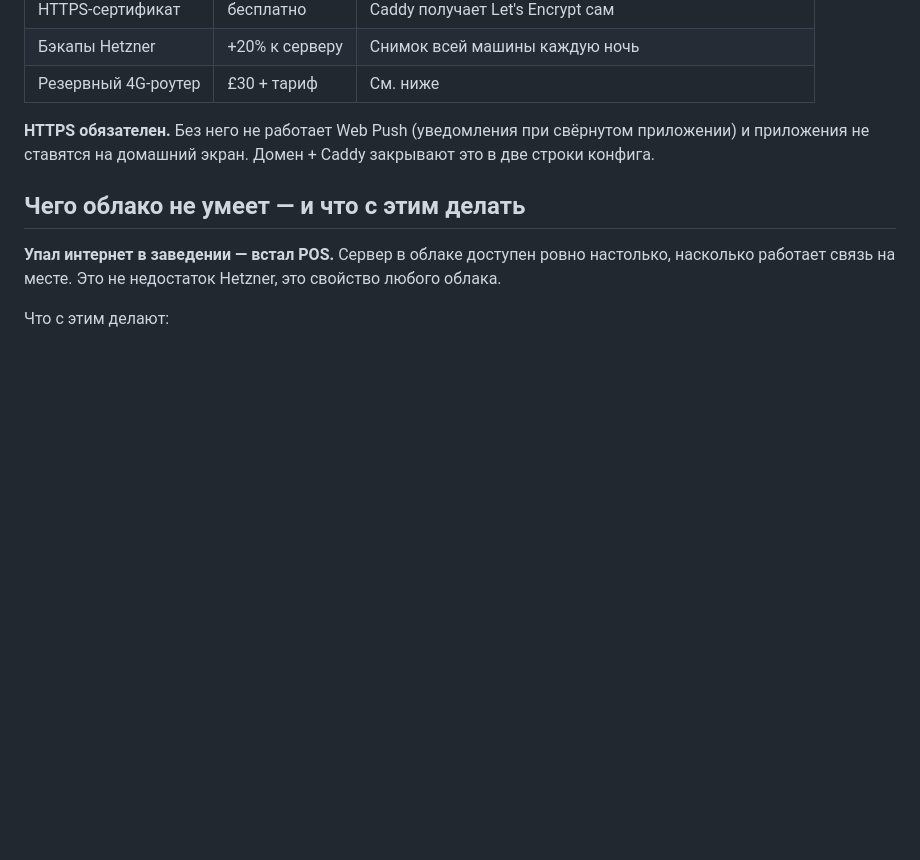
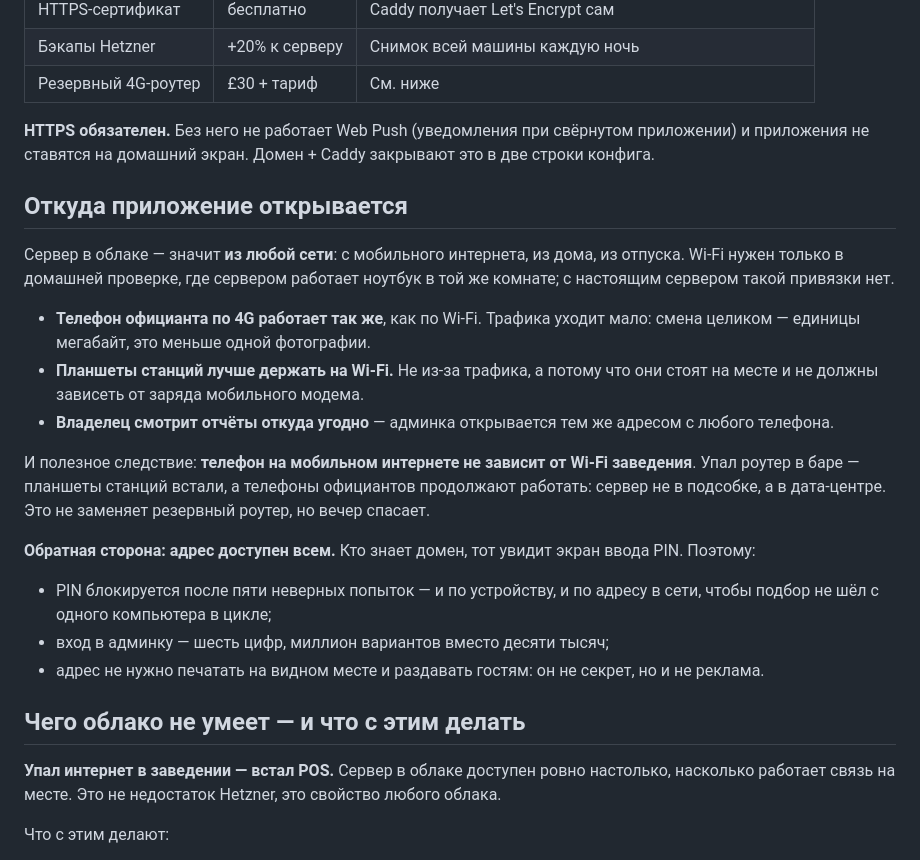
Before and after one commit to Envyyy-uk/menu_for_waiter, a Markdown page: docs/СЕРВЕР.md, the part around the change. GitHub-like rendering; blank space fills up the shorter version.

Commit message:
Сервер: откуда приложение открывается — мобильный интернет и обратная сторона публичного адреса

```diff
--- a/docs/СЕРВЕР.md
+++ b/docs/СЕРВЕР.md
@@ -81,6 +81,33 @@ AWS, Google Cloud, Azure — тот же сервер выйдет втрое д
 **HTTPS обязателен.** Без него не работает Web Push (уведомления при свёрнутом
 приложении) и приложения не ставятся на домашний экран. Домен + Caddy закрывают
 это в две строки конфига.
+
+## Откуда приложение открывается
+
+Сервер в облаке — значит **из любой сети**: с мобильного интернета, из дома,
+из отпуска. Wi-Fi нужен только в домашней проверке, где сервером работает
+ноутбук в той же комнате; с настоящим сервером такой привязки нет.
+
+* **Телефон официанта по 4G работает так же**, как по Wi-Fi. Трафика уходит
+  мало: смена целиком — единицы мегабайт, это меньше одной фотографии.
+* **Планшеты станций лучше держать на Wi-Fi.** Не из-за трафика, а потому что
+  они стоят на месте и не должны зависеть от заряда мобильного модема.
+* **Владелец смотрит отчёты откуда угодно** — админка открывается тем же
+  адресом с любого телефона.
+
+И полезное следствие: **телефон на мобильном интернете не зависит от Wi-Fi
+заведения**. Упал роутер в баре — планшеты станций встали, а телефоны
+официантов продолжают работать: сервер не в подсобке, а в дата-центре. Это
+не заменяет резервный роутер, но вечер спасает.
+
+**Обратная сторона: адрес доступен всем.** Кто знает домен, тот увидит экран
+ввода PIN. Поэтому:
+
+* PIN блокируется после пяти неверных попыток — и по устройству, и по адресу
+  в сети, чтобы подбор не шёл с одного компьютера в цикле;
+* вход в админку — шесть цифр, миллион вариантов вместо десяти тысяч;
+* адрес не нужно печатать на видном месте и раздавать гостям: он не секрет,
+  но и не реклама.
 
 ## Чего облако не умеет — и что с этим делать
 
```
